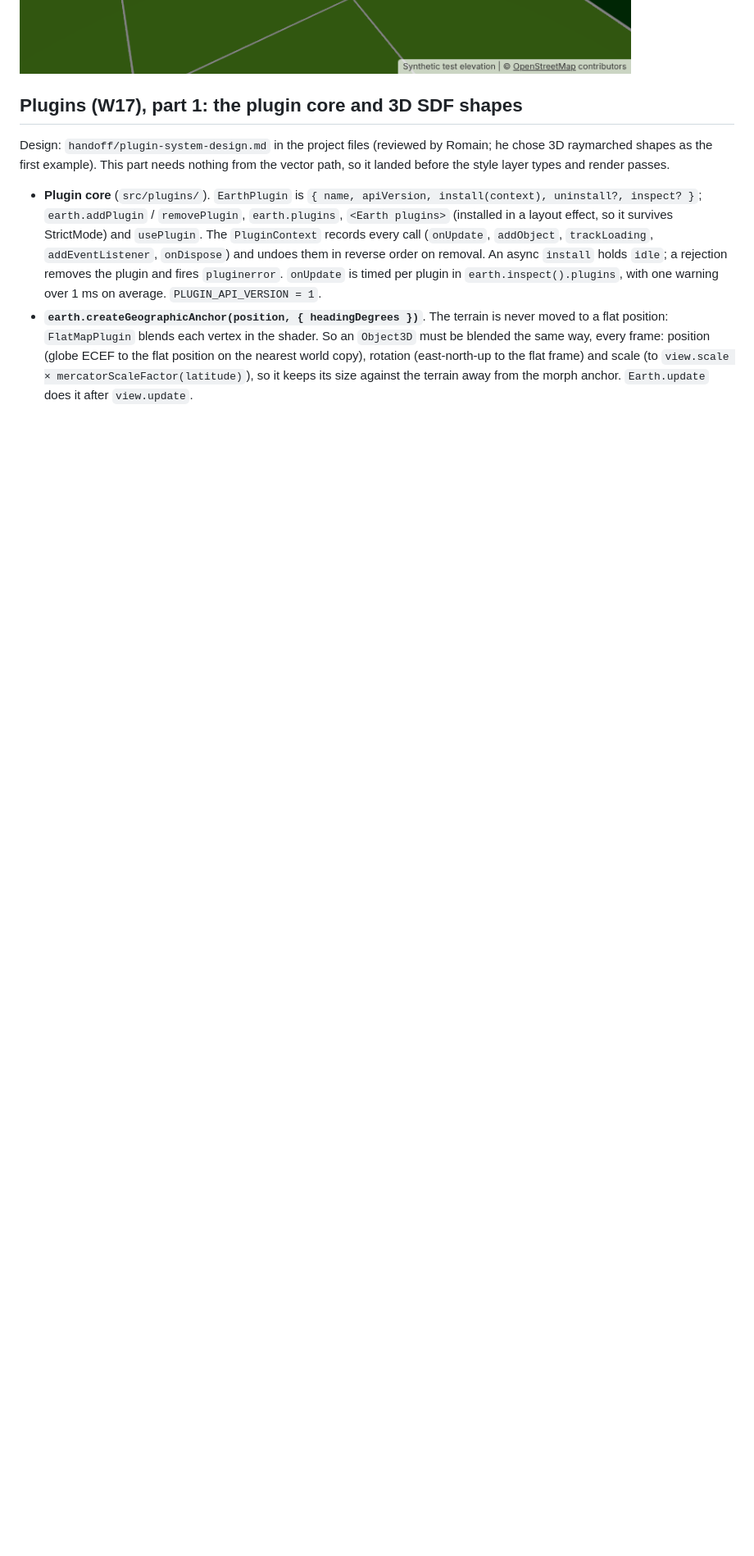
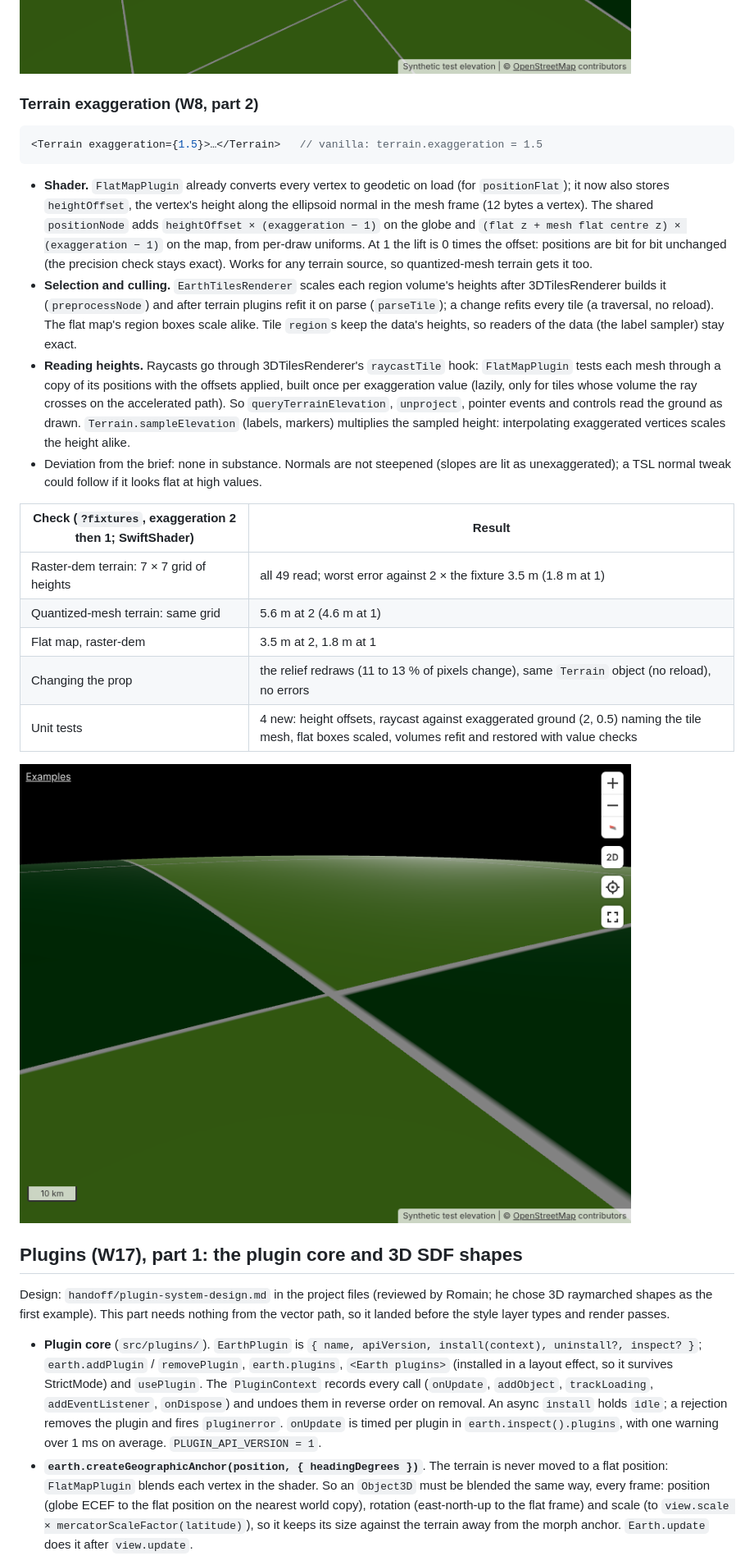
Before and after one commit to Romainlg29/react-three-earth, a Markdown page: docs/spike/SPIKE.md, the part around one of its changes. Shown at 82% size. Rendered like a GitHub page; pictures changed too: docs/spike/terrain-exaggeration.png (added); blank space fills up the shorter version.

````diff
--- a/docs/spike/SPIKE.md
+++ b/docs/spike/SPIKE.md
@@ -770,6 +770,39 @@ How it works (`src/tiles/RasterDemTerrainPlugin.ts`, `src/tiles/dem/`):
 | Unit tests | 16 new: surface grid and skirt winding, pixel-centre sampling, tile bounds, overzoomed tiles matching their ancestor's vertices, skirts lengthened by edge steps, polar caps, geometric errors, source validation, plugin tile set, region fitting, children, kept rasters, ancestors standing in for missing tiles, TileJSON, decode errors, worker failing to load |
 
 ![raster-dem terrain](dem-terrain-pitched.png) ![north pole](dem-terrain-north-pole.png)
+
+### Terrain exaggeration (W8, part 2)
+
+```tsx
+<Terrain exaggeration={1.5}>…</Terrain>   // vanilla: terrain.exaggeration = 1.5
+```
+
+- **Shader.** `FlatMapPlugin` already converts every vertex to geodetic on load (for `positionFlat`); it now also
+  stores `heightOffset`, the vertex's height along the ellipsoid normal in the mesh frame (12 bytes a vertex). The
+  shared `positionNode` adds `heightOffset × (exaggeration − 1)` on the globe and `(flat z + mesh flat centre z) ×
+  (exaggeration − 1)` on the map, from per-draw uniforms. At 1 the lift is 0 times the offset: positions are bit for
+  bit unchanged (the precision check stays exact). Works for any terrain source, so quantized-mesh terrain gets it too.
+- **Selection and culling.** `EarthTilesRenderer` scales each region volume's heights after 3DTilesRenderer builds it
+  (`preprocessNode`) and after terrain plugins refit it on parse (`parseTile`); a change refits every tile (a
+  traversal, no reload). The flat map's region boxes scale alike. Tile `region`s keep the data's heights, so readers
+  of the data (the label sampler) stay exact.
+- **Reading heights.** Raycasts go through 3DTilesRenderer's `raycastTile` hook: `FlatMapPlugin` tests each mesh
+  through a copy of its positions with the offsets applied, built once per exaggeration value (lazily, only for
+  tiles whose volume the ray crosses on the accelerated path). So `queryTerrainElevation`, `unproject`, pointer events
+  and controls read the ground as drawn. `Terrain.sampleElevation` (labels, markers) multiplies the sampled height:
+  interpolating exaggerated vertices scales the height alike.
+- Deviation from the brief: none in substance. Normals are not steepened (slopes are lit as unexaggerated);
+  a TSL normal tweak could follow if it looks flat at high values.
+
+| Check (`?fixtures`, exaggeration 2 then 1; SwiftShader) | Result |
+| --- | --- |
+| Raster-dem terrain: 7 × 7 grid of heights | all 49 read; worst error against 2 × the fixture 3.5 m (1.8 m at 1) |
+| Quantized-mesh terrain: same grid | 5.6 m at 2 (4.6 m at 1) |
+| Flat map, raster-dem | 3.5 m at 2, 1.8 m at 1 |
+| Changing the prop | the relief redraws (11 to 13 % of pixels change), same `Terrain` object (no reload), no errors |
+| Unit tests | 4 new: height offsets, raycast against exaggerated ground (2, 0.5) naming the tile mesh, flat boxes scaled, volumes refit and restored with value checks |
+
+![exaggeration 2](terrain-exaggeration.png)
 
 ## Plugins (W17), part 1: the plugin core and 3D SDF shapes
 
````
Also changed, not shown: other parts of docs/spike/SPIKE.md (+1 -1 lines), README.md (+1 -1 lines), packages/react-three-earth/README.md (+1 -1 lines), 9 other files.
